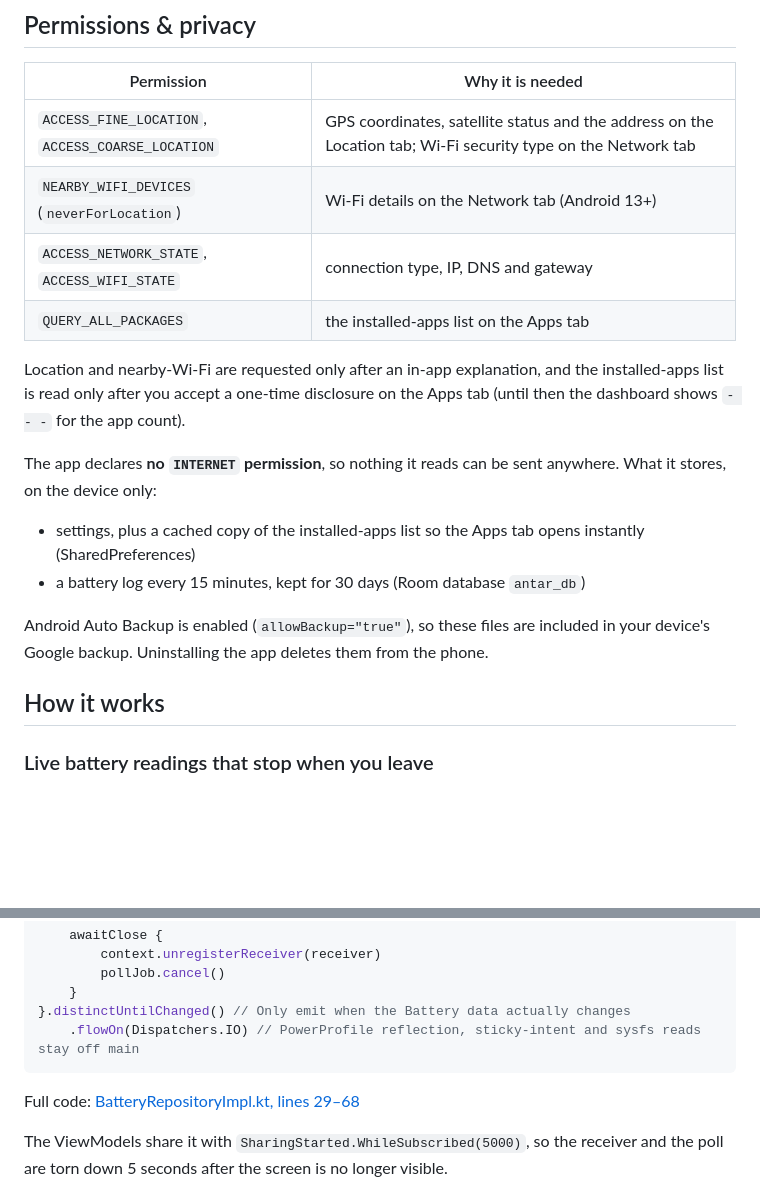
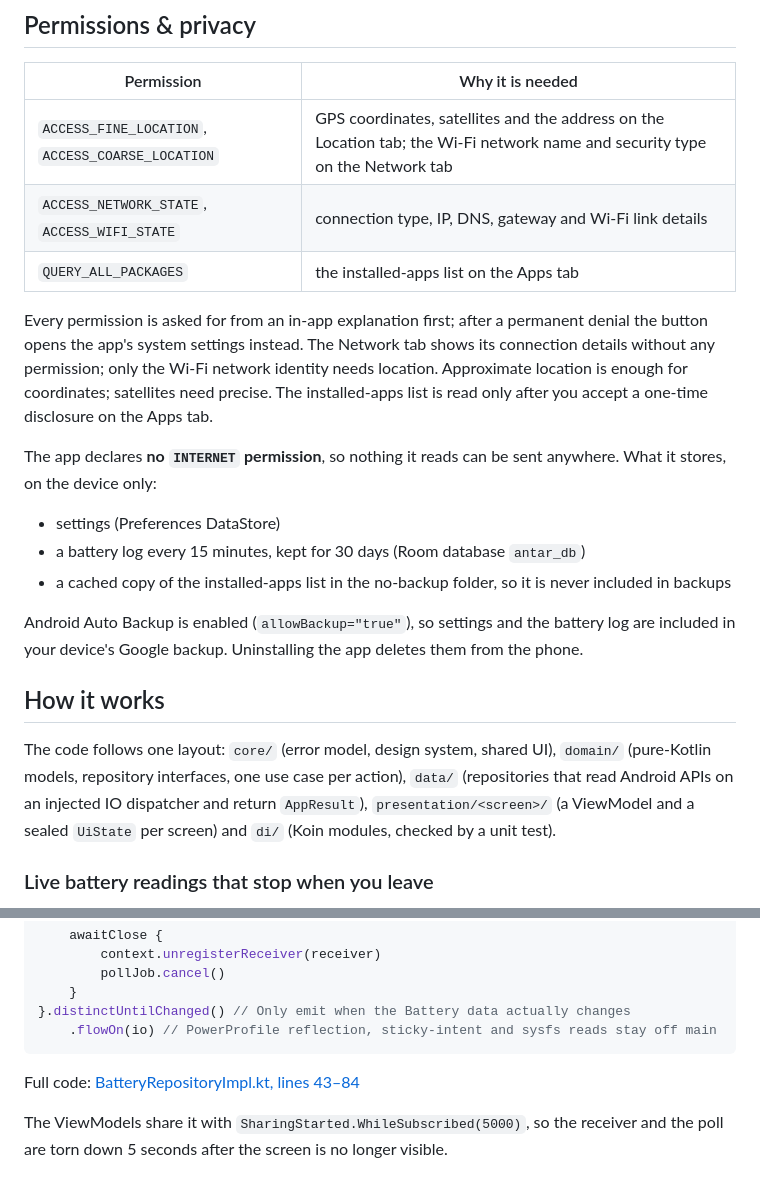
Before and after one commit to ashokvarmamatta/ANTAR, a Markdown page: README.md, 2 parts joined by grey strips. Drawn GitHub-style; blank space fills up the shorter version.

````diff
--- a/README.md
+++ b/README.md
@@ -79,25 +79,31 @@ Captured from v1.5.0 on a POCO X6 Pro 5G (Android 16).
 
 | Permission | Why it is needed |
 |---|---|
-| `ACCESS_FINE_LOCATION`, `ACCESS_COARSE_LOCATION` | GPS coordinates, satellite status and the address on the Location tab; Wi-Fi security type on the Network tab |
-| `NEARBY_WIFI_DEVICES` (`neverForLocation`) | Wi-Fi details on the Network tab (Android 13+) |
-| `ACCESS_NETWORK_STATE`, `ACCESS_WIFI_STATE` | connection type, IP, DNS and gateway |
+| `ACCESS_FINE_LOCATION`, `ACCESS_COARSE_LOCATION` | GPS coordinates, satellites and the address on the Location tab; the Wi-Fi network name and security type on the Network tab |
+| `ACCESS_NETWORK_STATE`, `ACCESS_WIFI_STATE` | connection type, IP, DNS, gateway and Wi-Fi link details |
 | `QUERY_ALL_PACKAGES` | the installed-apps list on the Apps tab |
 
-Location and nearby-Wi-Fi are requested only after an in-app explanation, and the installed-apps list is read
-only after you accept a one-time disclosure on the Apps tab (until then the dashboard shows `- - -` for the app
-count).
+Every permission is asked for from an in-app explanation first; after a permanent denial the button opens the
+app's system settings instead. The Network tab shows its connection details without any permission; only the
+Wi-Fi network identity needs location. Approximate location is enough for coordinates; satellites need precise.
+The installed-apps list is read only after you accept a one-time disclosure on the Apps tab.
 
 The app declares **no `INTERNET` permission**, so nothing it reads can be sent anywhere. What it stores, on the
 device only:
 
-- settings, plus a cached copy of the installed-apps list so the Apps tab opens instantly (SharedPreferences)
+- settings (Preferences DataStore)
 - a battery log every 15 minutes, kept for 30 days (Room database `antar_db`)
+- a cached copy of the installed-apps list in the no-backup folder, so it is never included in backups
 
-Android Auto Backup is enabled (`allowBackup="true"`), so these files are included in your device's Google
-backup. Uninstalling the app deletes them from the phone.
+Android Auto Backup is enabled (`allowBackup="true"`), so settings and the battery log are included in your
+device's Google backup. Uninstalling the app deletes them from the phone.
 
 ## How it works
+
+The code follows one layout: `core/` (error model, design system, shared UI), `domain/` (pure-Kotlin models,
+repository interfaces, one use case per action), `data/` (repositories that read Android APIs on an injected IO
+dispatcher and return `AppResult`), `presentation/<screen>/` (a ViewModel and a sealed `UiState` per screen) and
+`di/` (Koin modules, checked by a unit test).
 
 ### Live battery readings that stop when you leave
 `ACTION_BATTERY_CHANGED` only fires when the level or charger changes, but current and power move every second,
@@ -128,9 +134,9 @@ override fun getBatteryInfo(): Flow<Battery> = callbackFlow {
         pollJob.cancel()
     }
 }.distinctUntilChanged() // Only emit when the Battery data actually changes
-    .flowOn(Dispatchers.IO) // PowerProfile reflection, sticky-intent and sysfs reads stay off main
+    .flowOn(io) // PowerProfile reflection, sticky-intent and sysfs reads stay off main
 ```
-Full code: [BatteryRepositoryImpl.kt, lines 29–68](app/src/main/java/com/ashes/dev/works/system/core/internals/antar/data/repository/BatteryRepositoryImpl.kt#L29-L68)
+Full code: [BatteryRepositoryImpl.kt, lines 43–84](app/src/main/java/com/ashes/dev/works/system/core/internals/antar/data/repository/BatteryRepositoryImpl.kt#L43-L84)
 
 The ViewModels share it with `SharingStarted.WhileSubscribed(5000)`, so the receiver and the poll are torn down
 5 seconds after the screen is no longer visible.
````
Also changed, not shown: other parts of README.md (+52 -42 lines).
